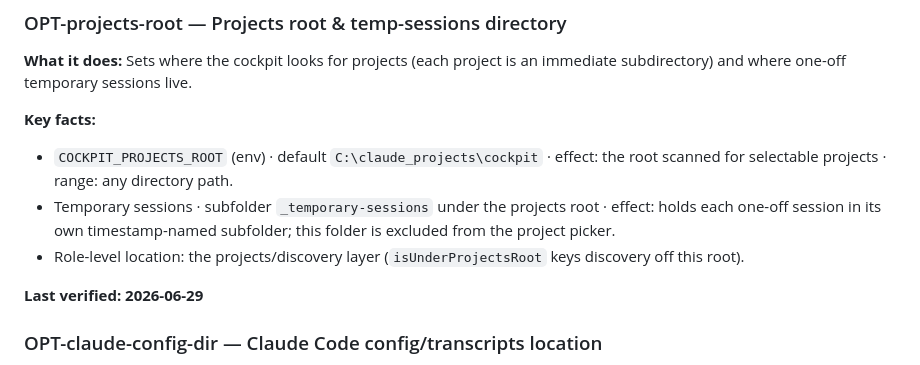
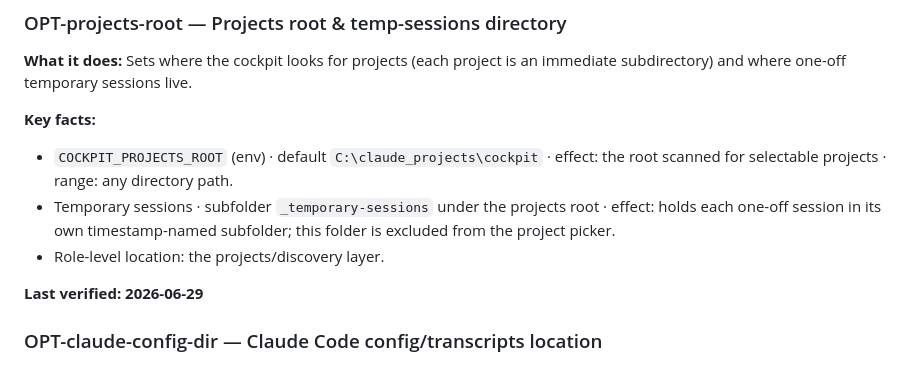
Before and after one commit to TiHerbatka/cc-cockpit, a Markdown page: docs/reference/options.md, the part around the change. Rendered like a GitHub page.

Commit message:
docs(reference): fix options.md review finding (role-level pointer in OPT-projects-root)

```diff
--- a/docs/reference/options.md
+++ b/docs/reference/options.md
@@ -95,7 +95,7 @@ Entries are `OPT-<slug>`. Format and upkeep rule: see [README.md](./README.md).
 **Key facts:**
 - `COCKPIT_PROJECTS_ROOT` (env) · default `C:\claude_projects\cockpit` · effect: the root scanned for selectable projects · range: any directory path.
 - Temporary sessions · subfolder `_temporary-sessions` under the projects root · effect: holds each one-off session in its own timestamp-named subfolder; this folder is excluded from the project picker.
-- Role-level location: the projects/discovery layer (`isUnderProjectsRoot` keys discovery off this root).
+- Role-level location: the projects/discovery layer.
 
 **Last verified: 2026-06-29**
 
```
